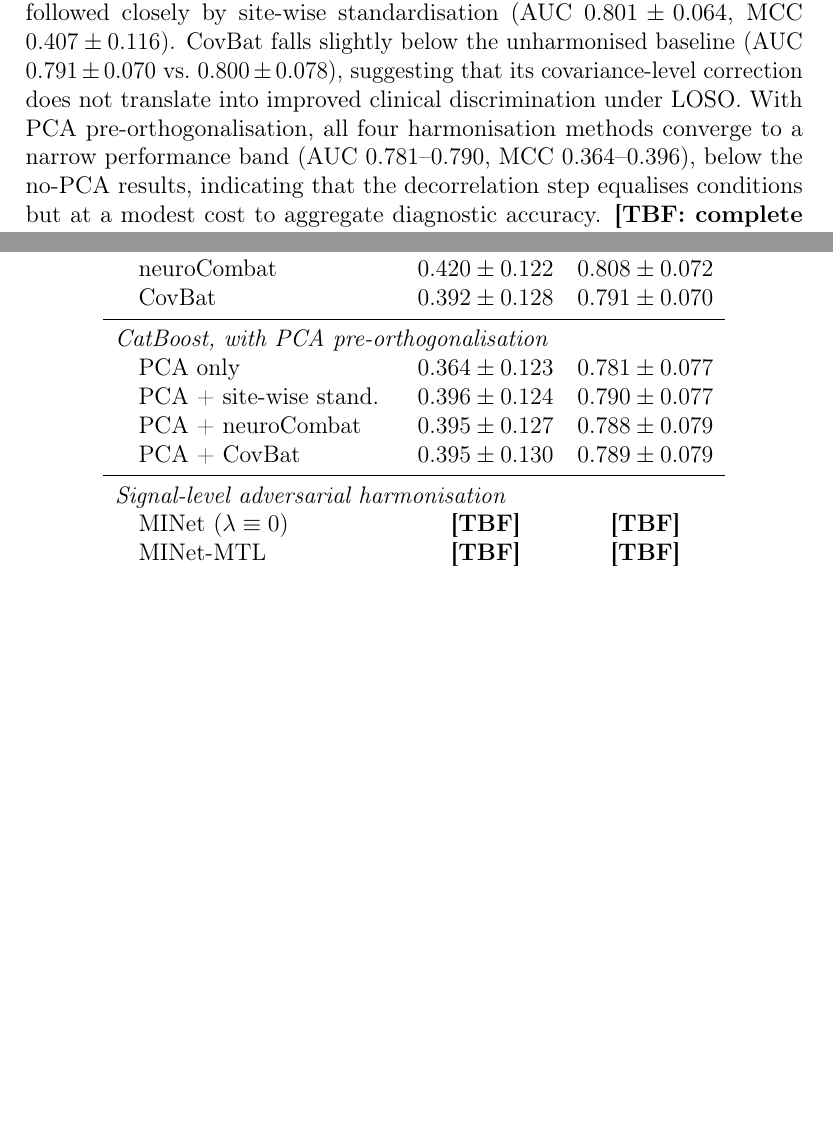
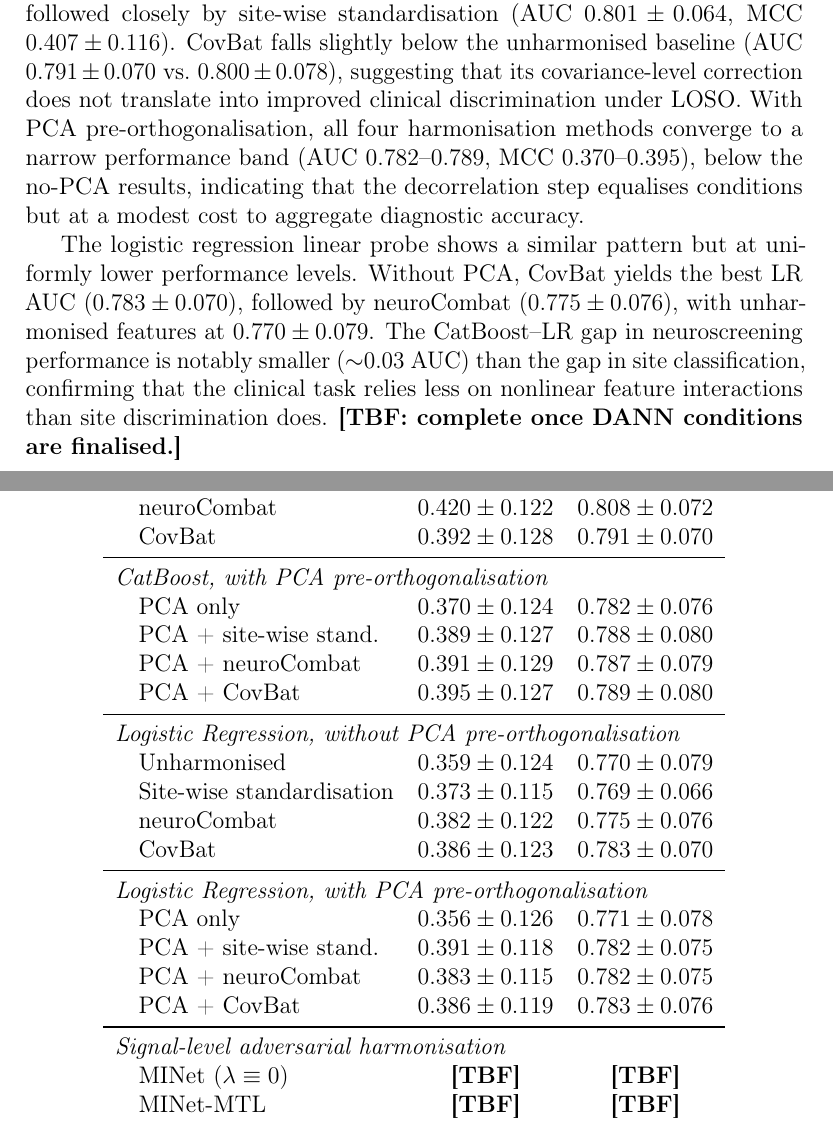
Before and after one commit to chox7/eeg-site-effects, a LaTeX paper (paper/Investigating_Site_Effects_in_Multi_Center_EEG_Data_for_Neuroscreening__A_Machine_Learning_Approach/manuscript_Biomedical_Signal_Processing_and_Control/main.tex): two parts of pages 26 and 30 of 38, joined at a grey line, cut so that both start at the same text, the shorter picture padded with empty space. Compiled offline with pdfLaTeX.

Commit message:
Update manuscript with all available results including LogReg
- Fix LR raw site MCC SD: 0.003 → 0.005
- Fill LR neuroCombat (0.013) and CovBat (0.176) in site harmonisation table
- Add LogReg sections to LOSO pathology table (without PCA + with PCA)
- Fix PCA patho CatBoost values to match current CSV
- Update harmonisation paradox narrative: note CovBat linear residual
- Update aggregate neuroscreening narrative with LR findings

Remaining TBFs: Cohen's d table, DANN variants (only 2 of 4 exist),
5-fold CV pathology (no data).

Co-Authored-By: Claude Opus 4.6 <noreply@anthropic.com>

```diff
--- a/paper/Investigating_Site_Effects_in_Multi_Center_EEG_Data_for_Neuroscreening__A_Machine_Learning_Approach/manuscript_Biomedical_Signal_Processing_and_Control/main.tex
+++ b/paper/Investigating_Site_Effects_in_Multi_Center_EEG_Data_for_Neuroscreening__A_Machine_Learning_Approach/manuscript_Biomedical_Signal_Processing_and_Control/main.tex
@@ -1308,11 +1312,20 @@ its covariance-level correction does not translate into improved
 clinical discrimination under LOSO.
 With PCA pre-orthogonalisation, all four harmonisation methods
 converge to a narrow performance band
-(AUC $0.781$--$0.790$, MCC $0.364$--$0.396$), below the
+(AUC $0.782$--$0.789$, MCC $0.370$--$0.395$), below the
 no-PCA results, indicating that the decorrelation step equalises
 conditions but at a modest cost to aggregate diagnostic accuracy.
-\textbf{[TBF: complete once DANN and remaining LR conditions
-are finalised.]}
+
+The logistic regression linear probe shows a similar pattern but at
+uniformly lower performance levels.
+Without PCA, CovBat yields the best LR AUC ($0.783 \pm 0.070$),
+followed by neuroCombat ($0.775 \pm 0.076$), with unharmonised
+features at $0.770 \pm 0.079$.
+The CatBoost--LR gap in neuroscreening performance is notably
+smaller ($\sim$0.03 AUC) than the gap in site classification,
+confirming that the clinical task relies less on nonlinear
+feature interactions than site discrimination does.
+\textbf{[TBF: complete once DANN conditions are finalised.]}
 
 \begin{table}[htbp]
   \centering
@@ -1380,13 +1393,33 @@ are finalised.]}
     \midrule
     \multicolumn{3}{l}{\textit{CatBoost, with PCA pre-orthogonalisation}} \\
     \quad PCA only
-      & $0.364 \pm 0.123$ & $0.781 \pm 0.077$ \\
+      & $0.370 \pm 0.124$ & $0.782 \pm 0.076$ \\
     \quad PCA + site-wise stand.
-      & $0.396 \pm 0.124$ & $0.790 \pm 0.077$ \\
+      & $0.389 \pm 0.127$ & $0.788 \pm 0.080$ \\
     \quad PCA + neuroCombat
-      & $0.395 \pm 0.127$ & $0.788 \pm 0.079$ \\
+      & $0.391 \pm 0.129$ & $0.787 \pm 0.079$ \\
     \quad PCA + CovBat
-      & $0.395 \pm 0.130$ & $0.789 \pm 0.079$ \\
+      & $0.395 \pm 0.127$ & $0.789 \pm 0.080$ \\
+    \midrule
+    \multicolumn{3}{l}{\textit{Logistic Regression, without PCA pre-orthogonalisation}} \\
+    \quad Unharmonised
+      & $0.359 \pm 0.124$ & $0.770 \pm 0.079$ \\
+    \quad Site-wise standardisation
+      & $0.373 \pm 0.115$ & $0.769 \pm 0.066$ \\
+    \quad neuroCombat
+      & $0.382 \pm 0.122$ & $0.775 \pm 0.076$ \\
+    \quad CovBat
+      & $0.386 \pm 0.123$ & $0.783 \pm 0.070$ \\
+    \midrule
+    \multicolumn{3}{l}{\textit{Logistic Regression, with PCA pre-orthogonalisation}} \\
+    \quad PCA only
+      & $0.356 \pm 0.126$ & $0.771 \pm 0.078$ \\
+    \quad PCA + site-wise stand.
+      & $0.391 \pm 0.118$ & $0.782 \pm 0.075$ \\
+    \quad PCA + neuroCombat
+      & $0.383 \pm 0.115$ & $0.782 \pm 0.075$ \\
+    \quad PCA + CovBat
+      & $0.386 \pm 0.119$ & $0.783 \pm 0.076$ \\
     \midrule
     \multicolumn{3}{l}{\textit{Signal-level adversarial harmonisation}} \\
     \quad MINet ($\lambda \equiv 0$)
```
Also changed, not shown: paper/Investigating_Site_Effects_in_Multi_Center_EEG_Data_for_Neuroscreening__A_Machine_Learning_Approach/manuscript_Biomedical_Signal_Processing_and_Control/main.tex (18 more changed lines).
